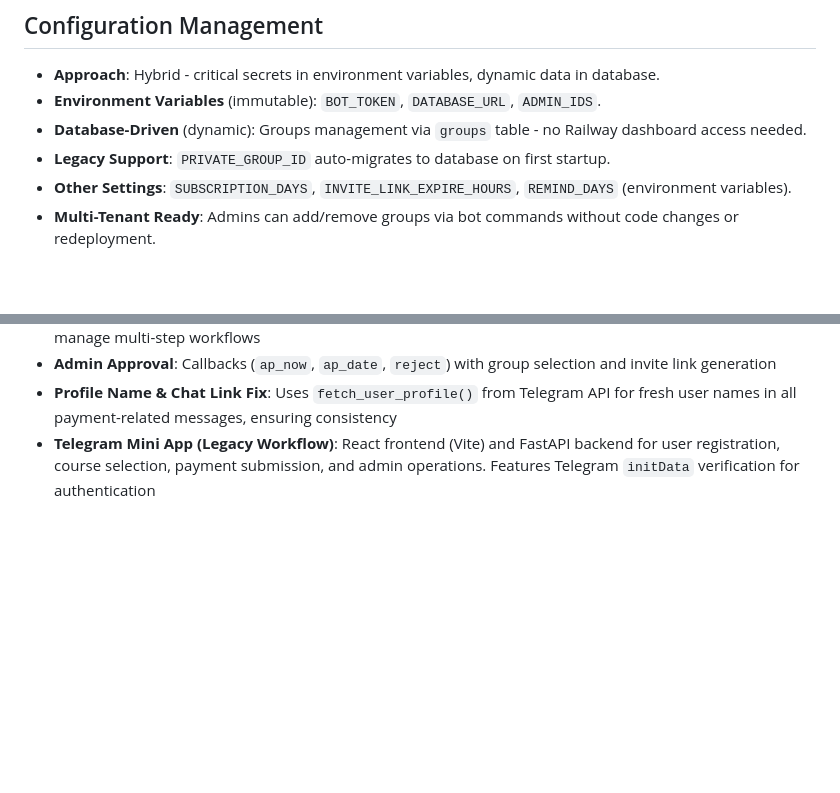
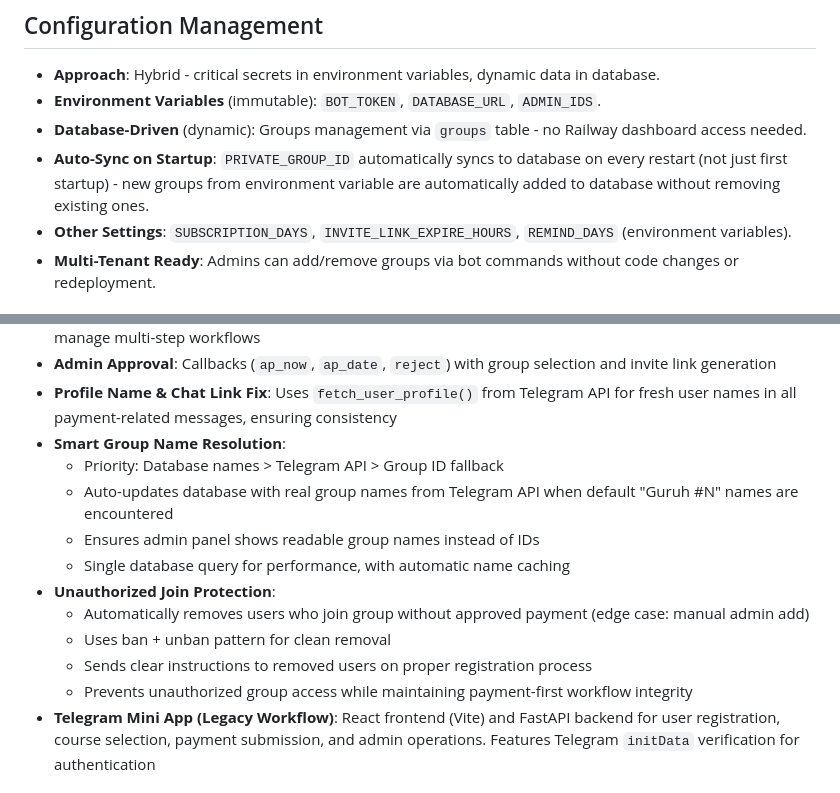
Before and after one commit to Umidjon1990/tolovnazorat-bot, a Markdown page: replit.md, 2 parts joined by grey strips. GitHub-like rendering; blank space fills up the shorter version.

Commit message:
Improve group name handling and unauthorized access prevention
Enhance group name resolution logic to prioritize database entries, then Telegram API, falling back to group ID. Implement unauthorized join protection by automatically removing users who join without approved payment, using a ban/unban pattern and providing clear instructions.

Replit-Commit-Author: Agent
Replit-Commit-Session-Id: bf000aa1-9af5-4d23-a296-37287e9f950d
Replit-Commit-Checkpoint-Type: full_checkpoint
Replit-Commit-Event-Id: 82b0fe27-20f6-4085-a248-d7060f320d5b

```diff
--- a/replit.md
+++ b/replit.md
@@ -42,7 +42,7 @@ Preferred communication style: Simple, everyday language (Uzbek/English).
 - **Approach**: Hybrid - critical secrets in environment variables, dynamic data in database.
 - **Environment Variables** (immutable): `BOT_TOKEN`, `DATABASE_URL`, `ADMIN_IDS`.
 - **Database-Driven** (dynamic): Groups management via `groups` table - no Railway dashboard access needed.
-- **Legacy Support**: `PRIVATE_GROUP_ID` auto-migrates to database on first startup.
+- **Auto-Sync on Startup**: `PRIVATE_GROUP_ID` automatically syncs to database on every restart (not just first startup) - new groups from environment variable are automatically added to database without removing existing ones.
 - **Other Settings**: `SUBSCRIPTION_DAYS`, `INVITE_LINK_EXPIRE_HOURS`, `REMIND_DAYS` (environment variables).
 - **Multi-Tenant Ready**: Admins can add/remove groups via bot commands without code changes or redeployment.
 
@@ -123,6 +123,16 @@ Preferred communication style: Simple, everyday language (Uzbek/English).
 - **State Management**: `WAIT_FULLNAME_FOR`, `WAIT_CONTACT_FOR`, `WAIT_PAYMENT_PHOTO`, `WAIT_DATE_FOR` sets to manage multi-step workflows
 - **Admin Approval**: Callbacks (`ap_now`, `ap_date`, `reject`) with group selection and invite link generation
 - **Profile Name & Chat Link Fix**: Uses `fetch_user_profile()` from Telegram API for fresh user names in all payment-related messages, ensuring consistency
+- **Smart Group Name Resolution**:
+  - Priority: Database names > Telegram API > Group ID fallback
+  - Auto-updates database with real group names from Telegram API when default "Guruh #N" names are encountered
+  - Ensures admin panel shows readable group names instead of IDs
+  - Single database query for performance, with automatic name caching
+- **Unauthorized Join Protection**:
+  - Automatically removes users who join group without approved payment (edge case: manual admin add)
+  - Uses ban + unban pattern for clean removal
+  - Sends clear instructions to removed users on proper registration process
+  - Prevents unauthorized group access while maintaining payment-first workflow integrity
 - **Telegram Mini App (Legacy Workflow)**: React frontend (Vite) and FastAPI backend for user registration, course selection, payment submission, and admin operations. Features Telegram `initData` verification for authentication
 
 # Deployment Architecture
```
